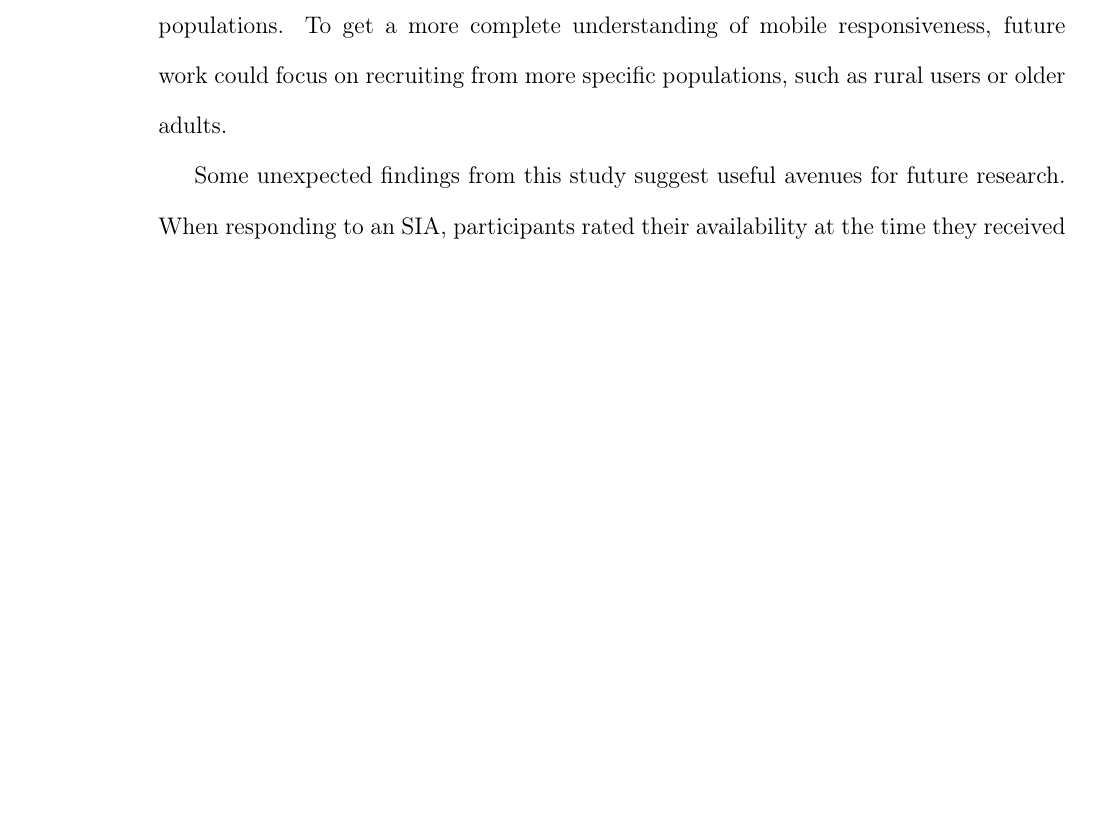
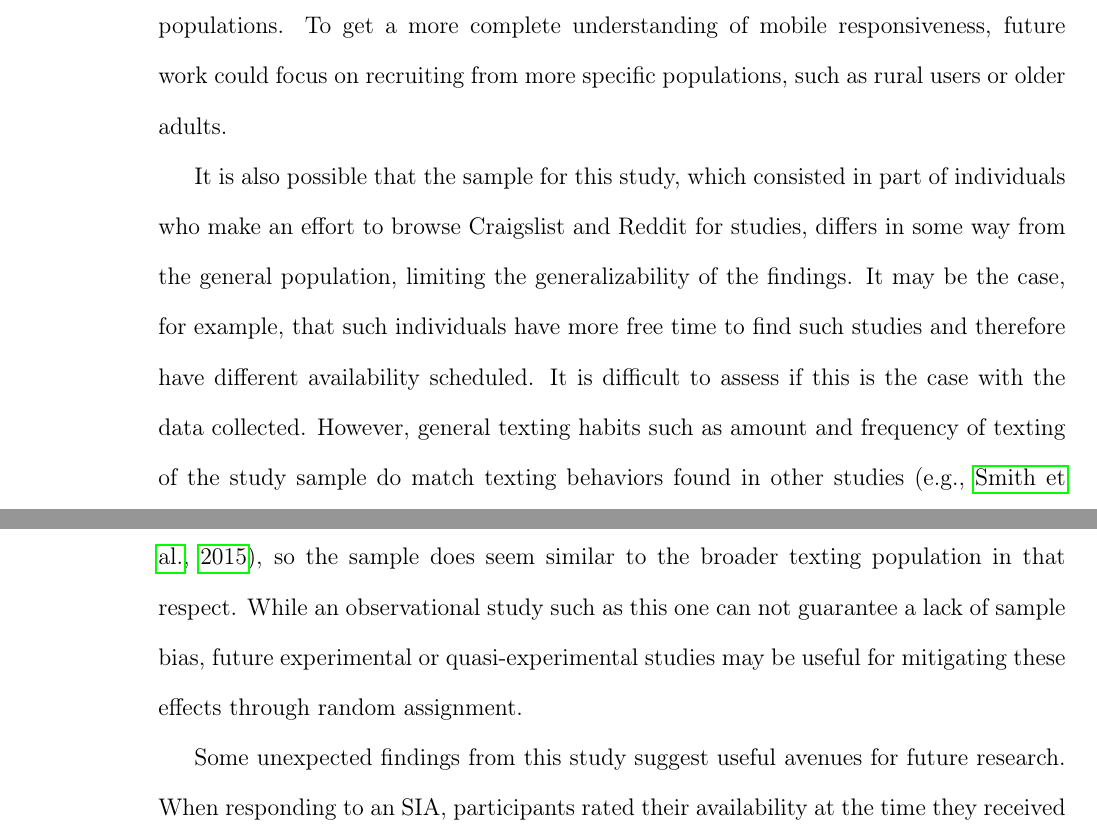
Before and after one commit to matthewheston/dissertation, a LaTeX thesis (dissertation/nuthesis.tex): part of page 83 of 107 before the commit and two parts of pages 83 and 84 of 108 after it, the two joined at a grey line, cut so that both start at the same text, the shorter picture padded with empty space. Compiled offline with pdfLaTeX.

Commit message:
Expand limitations.

```diff
--- a/dissertation/nuthesis.tex
+++ b/dissertation/nuthesis.tex
@@ -837,4 +839,6 @@ Participants were asked to answer questions about an SIA at the moment of respon
 Participants for this study were somewhat diverse. Males and females were both represented, and participants of different ages were represented in the sample. Participants also represented a range of texting use, with the average participant texting a modest amount over the study period with some very heavy users. However, participants were requested from urban areas using online ads, which certainly precludes many different populations. To get a more complete understanding of mobile responsiveness, future work could focus on recruiting from more specific populations, such as rural users or older adults.
+
+It is also possible that the sample for this study, which consisted in part of individuals who make an effort to browse Craigslist and Reddit for studies, differs in some way from the general population, limiting the generalizability of the findings. It may be the case, for example, that such individuals have more free time to find such studies and therefore have different availability scheduled. It is difficult to assess if this is the case with the data collected. However, general texting habits such as amount and frequency of texting of the study sample do match texting behaviors found in other studies~\citep[e.g.,][]{smith2015us}, so the sample does seem similar to the broader texting population in that respect. While an observational study such as this one can not guarantee a lack of sample bias, future experimental or quasi-experimental studies may be useful for mitigating these effects through random assignment.
 
 Some unexpected findings from this study suggest useful avenues for future research. When responding to an SIA, participants rated their availability at the time they received the message on a 0--5 scale. Participants rated themselves as either a 4 or 5 on this scale 68\% of the time. In this study, no other data around availability was collected to better understand why users think of themselves as available so often. Future work could collect similar scale data, but also ask users more about their current context to get a better sense of what availability actually means to users when making responsiveness decisions.
 
```
Also changed, not shown: dissertation/nuthesis.tex (2 more changed lines).
